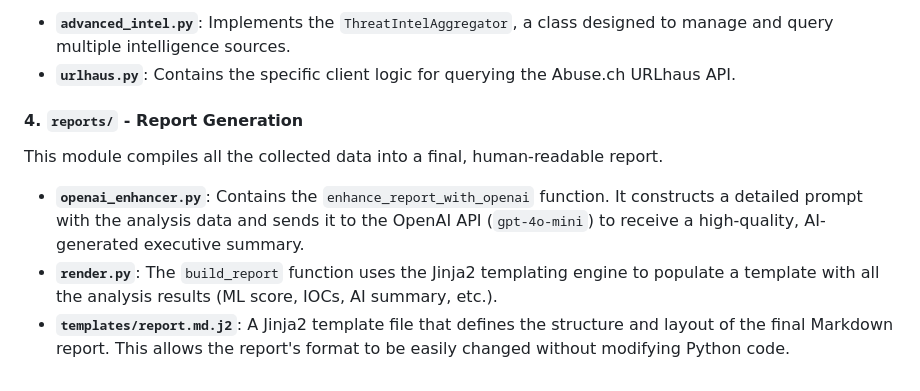
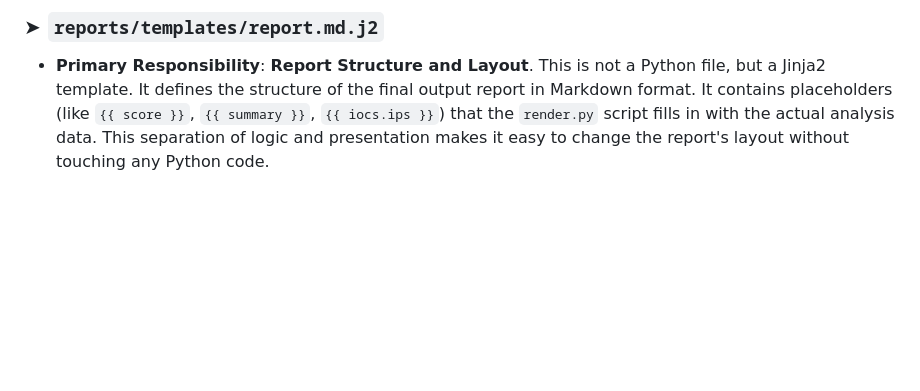
Before and after one commit to jramirez1973/Phishing-Triage, a Markdown page: docs/BACKEND_ARCHITECTURE.md, the part around the change printed below. Rendered like a GitHub page; blank space fills up the shorter version.

```diff
--- a/docs/BACKEND_ARCHITECTURE.md
+++ b/docs/BACKEND_ARCHITECTURE.md
@@ -83,11 +97,3 @@ This module is responsible for gathering additional context on a URL from third-
 
-*   **`advanced_intel.py`**: Implements the `ThreatIntelAggregator`, a class designed to manage and query multiple intelligence sources.
-*   **`urlhaus.py`**: Contains the specific client logic for querying the Abuse.ch URLhaus API.
-
-#### 4. `reports/` - Report Generation
-
-This module compiles all the collected data into a final, human-readable report.
-
-*   **`openai_enhancer.py`**: Contains the `enhance_report_with_openai` function. It constructs a detailed prompt with the analysis data and sends it to the OpenAI API (`gpt-4o-mini`) to receive a high-quality, AI-generated executive summary.
-*   **`render.py`**: The `build_report` function uses the Jinja2 templating engine to populate a template with all the analysis results (ML score, IOCs, AI summary, etc.).
-*   **`templates/report.md.j2`**: A Jinja2 template file that defines the structure and layout of the final Markdown report. This allows the report's format to be easily changed without modifying Python code.
+### ➤ `reports/templates/report.md.j2`
+*   **Primary Responsibility**: **Report Structure and Layout**. This is not a Python file, but a Jinja2 template. It defines the structure of the final output report in Markdown format. It contains placeholders (like `{{ score }}`, `{{ summary }}`, `{{ iocs.ips }}`) that the `render.py` script fills in with the actual analysis data. This separation of logic and presentation makes it easy to change the report's layout without touching any Python code.
```
Also changed, not shown: other parts of docs/BACKEND_ARCHITECTURE.md (+76 -62 lines).
